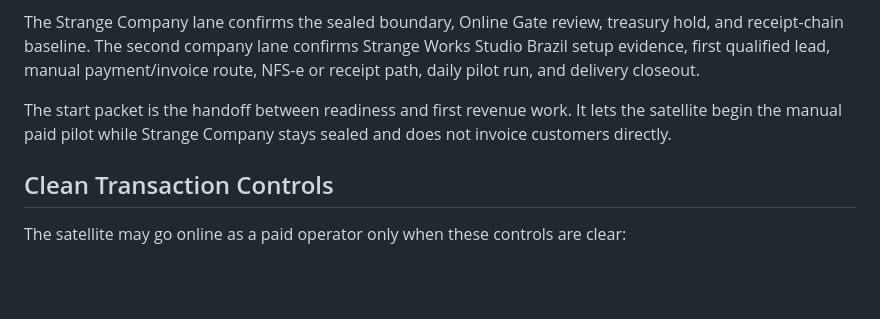
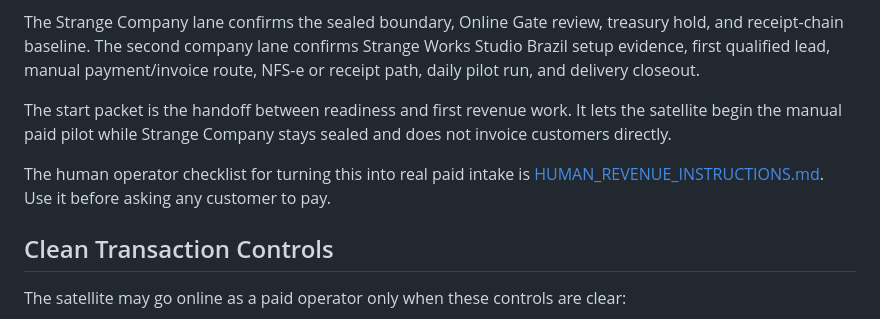
Before and after one commit to Arthurcdag/strange-company, a Markdown page: SATELLITE_COMPANY.md, the part around the change. Drawn GitHub-style; blank space fills up the shorter version.

```diff
--- a/SATELLITE_COMPANY.md
+++ b/SATELLITE_COMPANY.md
@@ -57,6 +57,8 @@ The Operations console now includes a **Revenue start** board that starts both c
 The Strange Company lane confirms the sealed boundary, Online Gate review, treasury hold, and receipt-chain baseline. The second company lane confirms Strange Works Studio Brazil setup evidence, first qualified lead, manual payment/invoice route, NFS-e or receipt path, daily pilot run, and delivery closeout.
 
 The start packet is the handoff between readiness and first revenue work. It lets the satellite begin the manual paid pilot while Strange Company stays sealed and does not invoice customers directly.
+
+The human operator checklist for turning this into real paid intake is [HUMAN_REVENUE_INSTRUCTIONS.md](HUMAN_REVENUE_INSTRUCTIONS.md). Use it before asking any customer to pay.
 
 ## Clean Transaction Controls
 
```
Also changed, not shown: HUMAN_REVENUE_INSTRUCTIONS.md (added, +572 -0 lines), README.md (+1 -0 lines).
